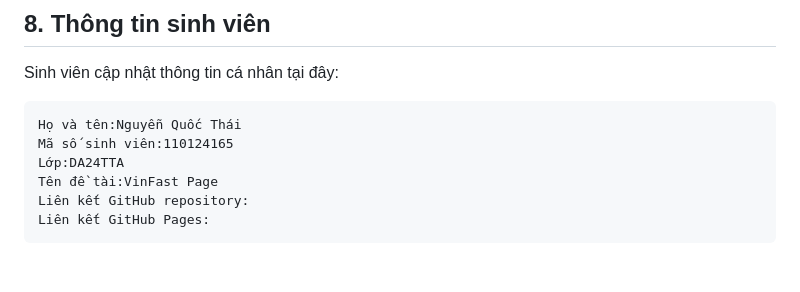
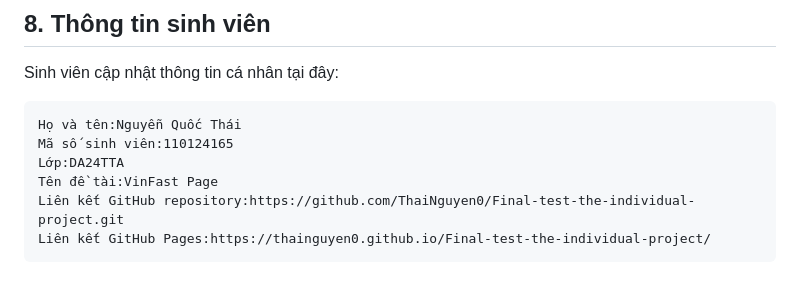
Before and after one commit to ThaiNguyen0/Final-test-the-individual-project, a Markdown page: README.md, the part around the change. Drawn GitHub-style.

Commit message:
cap nhat 2

````diff
--- a/README.md
+++ b/README.md
@@ -179,6 +179,6 @@ Họ và tên:Nguyễn Quốc Thái
 Mã số sinh viên:110124165
 Lớp:DA24TTA
 Tên đề tài:VinFast Page
-Liên kết GitHub repository:
-Liên kết GitHub Pages:
+Liên kết GitHub repository:https://github.com/ThaiNguyen0/Final-test-the-individual-project.git
+Liên kết GitHub Pages:https://thainguyen0.github.io/Final-test-the-individual-project/
 ```
````
